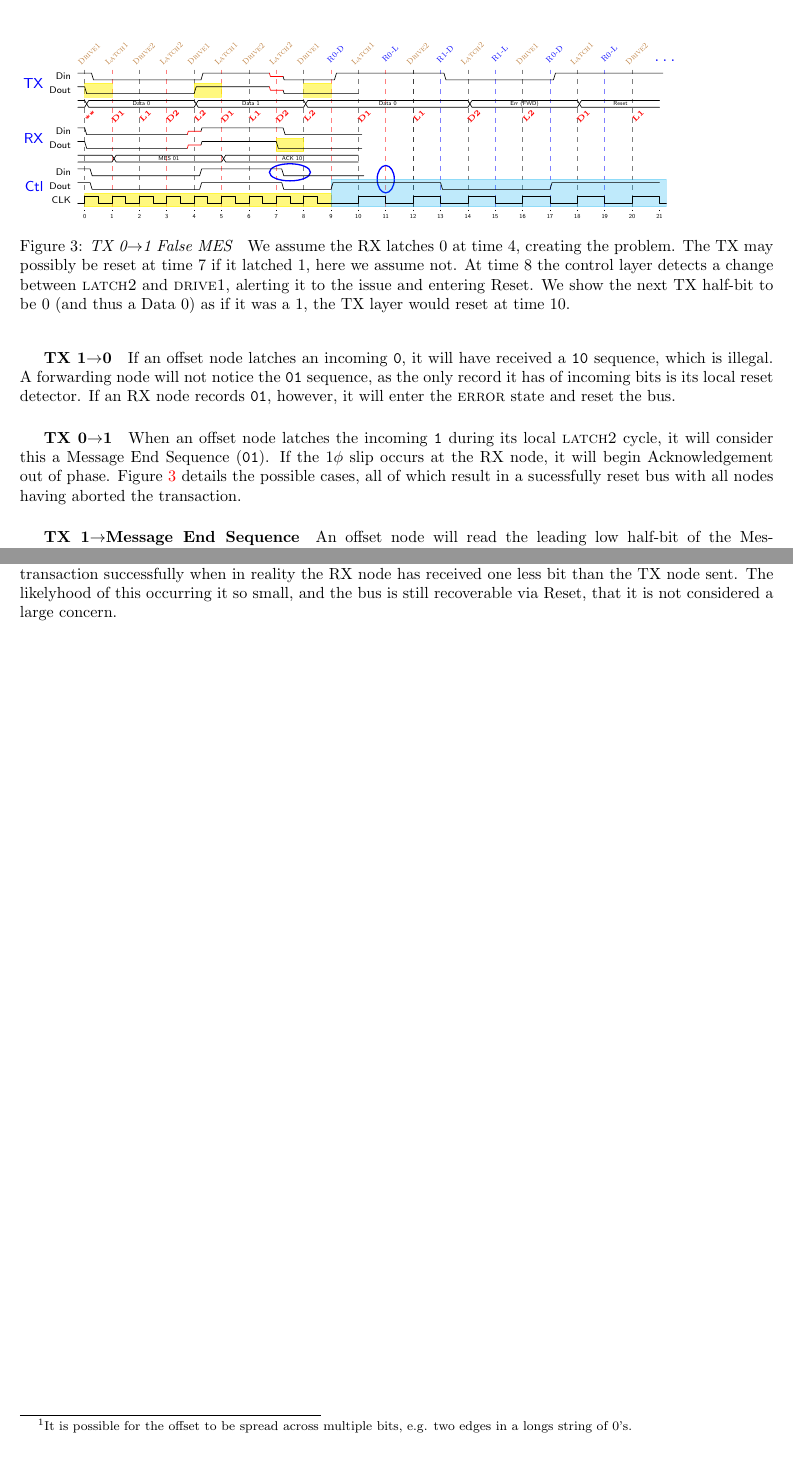
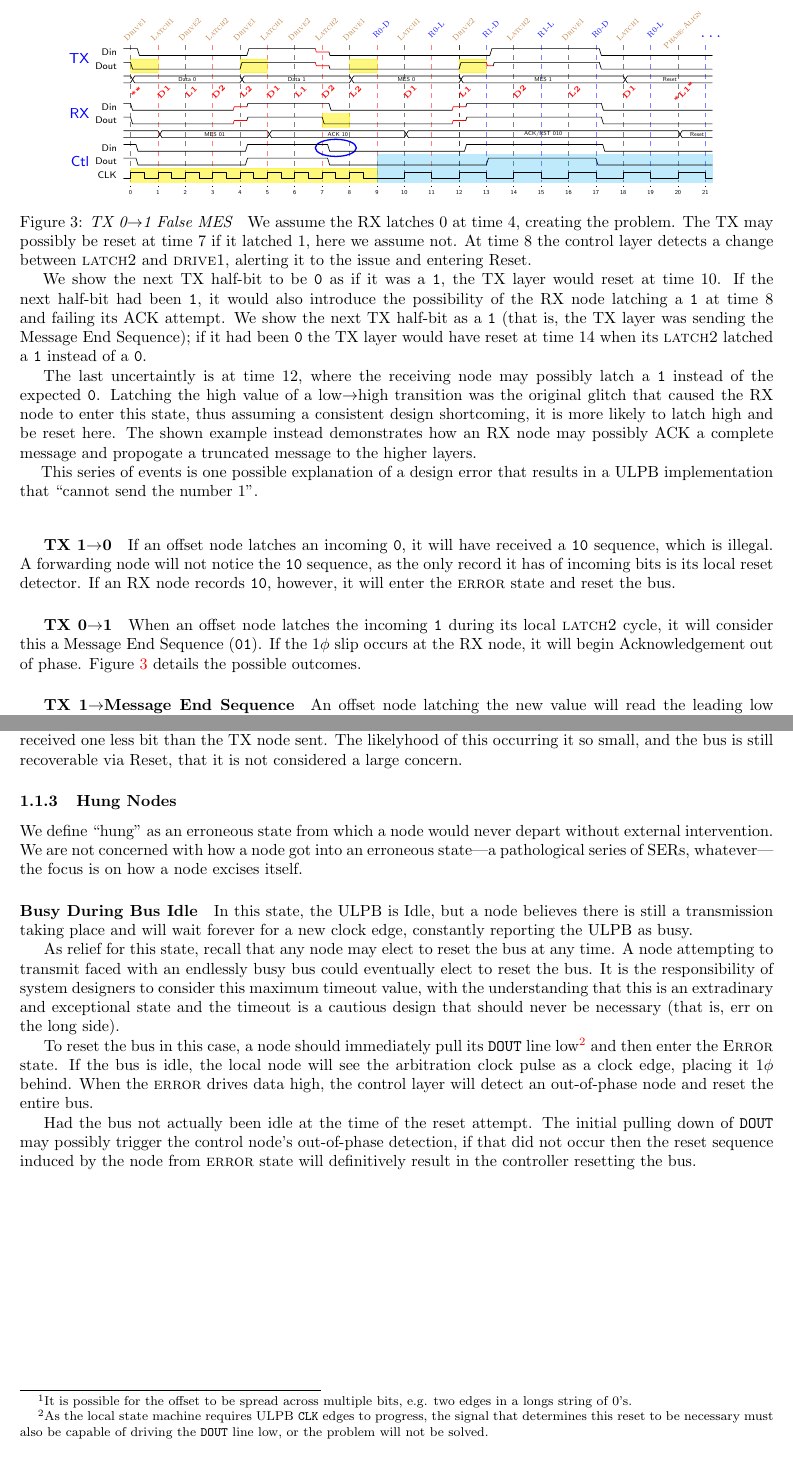
Before and after one commit to mbus/specification, a LaTeX document (bus.tex, which reads requirements.tex): two parts of pages 7 and 8 of 19, joined at a grey line, cut at the place of the change. Compiled offline with pdfLaTeX.

Commit message:
Finally fixup new iteration of Fig3 (TX0->1, False MES)

```diff
--- a/requirements.tex
+++ b/requirements.tex
@@ -573,38 +573,40 @@ edge at 35 is ignored as the phase-alignment edge and 37, 39, and 41 form a
 \end{itemize}
 
 \begin{figure}[htb]
+  \centering
   \ssmall
   \begin{tikztimingtable}[timing/slope=.3,timing/wscale=1.0]
     %                                         ||||
-    Din  & H 1.0H 8{2L}1.0H4{2H}HXXL1{2L}4.0L 0.5L16H 16L 16H        \\
-    Dout & H 0.0H 8{2L}2.0H4{2H}HXXL1{2L}4.0L     4.0L\\
-    ~~~~ & D{} {16D{Data 0}}{16D{Data 1}}{24D{Data 0}}{16D{Err (FWD)}}{12D{Reset}} \\
+    Din  & H 1.0H 8{2L}1.0H4{2H}HXXL1{2L}4.0L 0.5L16L 16H 15.5L        L \\
+    Dout & H 0.0H 8{2L}2.0H4{2H}HXXL1{2L}4.0L     12L 4HX15H 0.5H15.5L L \\
+    ~~~~ & D{} {16D{Data 0}}{16D{Data 1}}{16D{MES 0}}{24D{MES 1}}{13D{Reset}} \\
     \\
-    Din  & H 0.0H 7{2L}LXXH5{2H}1.0H2{2L}3.0L 0.5L4.0L\\
-    Dout & H 0.0H 7{2L}LXXH5{2H}    2{2L}4.0L 0.5L4.0L\\
-    ~~~~ & 5D{} {16D{MES 01}}{20D{ACK 10}} \\
+    Din  & H 0.0H 7{2L}LXXH5{2H}1.0H2{2L}3.0L     11LXX19.0H 0.8H15.2L L \\
+    Dout & H 0.0H 7{2L}LXXH5{2H}    2{2L}4.0L     11LXX19.0H 0.8H15.2L L \\
+    ~~~~ & 5D{} {16D{MES 01}}{20D{ACK 10}}{40D{ACK/RST 010}}{5D{Reset}} \\
     %\\
-    Din  & H 0.8H 8{2L}    6{2H}    2{2L}4.0L     4.0L\\
-    Dout & H 0.8H 8{2L}    6{2H}    2{2L}3.2L     16H 16L 16H      \\
-    CLK  & C      8{2C}    6{2C}    2{2C}2{2C}    4L 11{4C} C         \\
+    Din  & H 0.8H 8{2L}    6{2H}    2{2L}4.0L     12L  19.2H 1.0H15.0L L \\
+    Dout & H 0.8H 8{2L}    6{2H}    2{2L}3.2L     16L 16H 16L          L \\
+    CLK  & C      8{2C}    6{2C}    2{2C}2{2C}    4L 11{4C}            C \\
     \extracode
       \begin{pgfonlayer}{background}
         \begin{scope}[semitransparent,dashed]
           \vertlines{1,9,...,49}
-          \pgfmathparse{\twidth-4}
+          \pgfmathparse{\twidth-1}
           \vertlines{49,57,...,\pgfmathresult}
           \vertlines[color=red]{5,13,...,49}
           \vertlines[color=blue]{53,61,...,\pgfmathresult}
         \end{scope}
         \begin{scope}[thick]
           \draw[blue]  (31,-13.5) ellipse (3 and 1.25);
-          \draw[blue]  (45,-14.5) ellipse (1.25 and 2);
+          %\draw[blue]  (45,-14.5) ellipse (1.25 and 2);
         \end{scope}
         \begin{scope}[semitransparent]
           % TX
           \filldraw[yellow]    ( 1,-0.5) rectangle ( 5,-2.5);
           \filldraw[yellow]    (17,-0.5) rectangle (21,-2.5);
           \filldraw[yellow]    (33,-0.5) rectangle (37,-2.5);
+          \filldraw[yellow]    (49,-0.5) rectangle (53,-2.5);
           % RX
           \filldraw[yellow]    (29,-8.5) rectangle (33,-10.5);
           % CLK
@@ -640,7 +642,7 @@ edge at 35 is ignored as the phase-alignment edge and 37, 39, and 41 form a
         \pgfmathparse{\pgfmathresult+8}
         \node [rotate=45] at (\pgfmathresult, 0)  {Latch1};
         \pgfmathparse{\pgfmathresult+8}
-        \node [rotate=45] at (\pgfmathresult, 0)  {Drive2};
+        \node [rotate=45] at (\pgfmathresult, 0)  {Phase-Align};
         \pgfmathparse{\pgfmathresult+8}
       \end{scope}
       \begin{scope}
@@ -684,33 +686,53 @@ edge at 35 is ignored as the phase-alignment edge and 37, 39, and 41 form a
         \node at (\pgfmathresult, -1)  {\normalsize \ldots};
       \end{scope}
   \end{tikztimingtable}
-  \caption{{\em TX 0$\rightarrow$1 False MES~~}
-We assume the RX latches 0 at time 4, creating the problem. The TX may
-possibly be reset at time 7 if it latched 1, here we assume not. At time 8 the
-control layer detects a change between {\sc latch2} and {\sc drive1}, alerting
-it to the issue and entering Reset. We show the next TX half-bit to be 0 (and
-thus a Data 0) as if it was a 1, the TX layer would reset at time 10.
+  \caption[Lof Entry]{{\em TX 0$\rightarrow$1 False MES~~}
+    We assume the RX latches 0 at time 4, creating the problem. The TX may
+    possibly be reset at time 7 if it latched 1, here we assume not. At time 8
+    the control layer detects a change between {\sc latch2} and {\sc drive1},
+    alerting it to the issue and entering Reset.
+
+    \hspace{1em}
+    We show the next TX half-bit to be~{\tt 0} as if it was a~{\tt 1}, the TX
+    layer would reset at time 10. If the next half-bit had been~{\tt 1}, it
+    would also introduce the possibility of the RX node latching a~{\tt 1} at
+    time 8 and failing its ACK attempt.  We show the next TX half-bit as
+    a~{\tt 1} (that is, the TX layer was sending the Message~End~Sequence); if
+    it had been~{\tt 0} the TX layer would have reset at time 14 when its {\sc
+    latch2} latched a~{\tt 1} instead of a~{\tt 0}.
+
+    \hspace{1em}
+    The last uncertaintly is at time 12, where the receiving node may possibly
+    latch a~{\tt 1} instead of the expected~{\tt 0}. Latching the high value
+    of a low$\rightarrow$high transition was the original glitch that caused
+    the RX node to enter this state, thus assuming a consistent design
+    shortcoming, it is more likely to latch high and be reset here. The shown
+    example instead demonstrates how an RX node may possibly ACK a complete
+    message and propogate a truncated message to the higher layers.
+
+    \hspace{1em}
+    This series of events is one possible explanation of a design error that
+    results in a \bus implementation that ``cannot send the number~1''.
   }
   \label{fig:1phi-1-0}
 \end{figure}
 
 \subparagraph{TX 1$\rightarrow$0}
 If an offset node latches an incoming {\tt 0}, it will have received a {\tt
-10} sequence, which is illegal. A forwarding node will not notice the {\tt 01}
+10} sequence, which is illegal. A forwarding node will not notice the {\tt 10}
 sequence, as the only record it has of incoming bits is its local reset
-detector. If an RX node records {\tt 01}, however, it will enter the {\sc
+detector. If an RX node records {\tt 10}, however, it will enter the {\sc
 error} state and reset the bus.
 
 \subparagraph{TX 0$\rightarrow$1}
 When an offset node latches the incoming {\tt 1} during its local {\sc latch2}
 cycle, it will consider this a Message~End~Sequence ({\tt 01}). If the $1\phi$
 slip occurs at the RX node, it will begin Acknowledgement out of phase.
-Figure~\ref{fig:1phi-1-0} details the possible cases, all of which result in a
-sucessfully reset bus with all nodes having aborted the transaction.
+Figure~\ref{fig:1phi-1-0} details the possible outcomes.
 
 \subparagraph{TX 1$\rightarrow$Message End Sequence}
-An offset node will read the leading low half-bit of the
-Message~End~Sequence, generating a {\tt 10} sequence, which will cause the
+An offset node latching the new value will read the leading low half-bit of
+the Message~End~Sequence, generating a {\tt 10} sequence, which will cause the
 node to abort the transmission and enter {\sc error}.
 
 \subparagraph{TX 0$\rightarrow$Message End Sequence}
@@ -764 +782,0 @@ $1\phi$ or $2\phi$ error prior to getting this far out of alignment. The
-$3\phi$ cases largely mirror the $1\phi$ cases. The $4\phi$ case is a
@@ -769,0 +793,34 @@ considered a large concern.
+\subsubsection{Hung Nodes}
+\label{sec:reset-hung}
+We define ``hung'' as an erroneous state from which a node would never depart
+without external intervention. We are not concerned with how a node got into
+an erroneous state---a pathological series of SERs, whatever---the focus is on
+how a node excises itself.
+
+\paragraph{Busy During Bus Idle}
+In this state, the \bus is Idle, but a node believes there is still a
+transmission taking place and will wait forever for a new clock edge,
+constantly reporting the \bus as busy.
+
+As relief for this state, recall that any node may elect to reset the bus at
+any time. A node attempting to transmit faced with an endlessly busy bus could
+eventually elect to reset the bus. It is the responsibility of system
+designers to consider this maximum timeout value, with the understanding that
+this is an extradinary and exceptional state and the timeout is a cautious
+design that should never be necessary (that is, err on the long side).
+
+To reset the bus in this case, a node should immediately pull its {\tt DOUT}
+line low\footnote{
+  As the local state machine requires \bus~{\tt CLK} edges to progress, the
+  signal that determines this reset to be necessary must also be capable of
+  driving the {\tt DOUT} line low, or the problem will not be solved.
+} and then enter the {\sc Error} state. If the bus is idle, the local node
+will see the arbitration clock pulse as a clock edge, placing it $1\phi$
+behind. When the {\sc error} drives data high, the control layer will detect
+an out-of-phase node and reset the entire bus.
+
+Had the bus not actually been idle at the time of the reset attempt. The
+initial pulling down of {\tt DOUT} may possibly trigger the control node's
+out-of-phase detection, if that did not occur then the reset sequence induced
+by the node from {\sc error} state will definitively result in the controller
+resetting the bus.
```
Also changed, not shown: requirements.tex (30 more changed lines).
